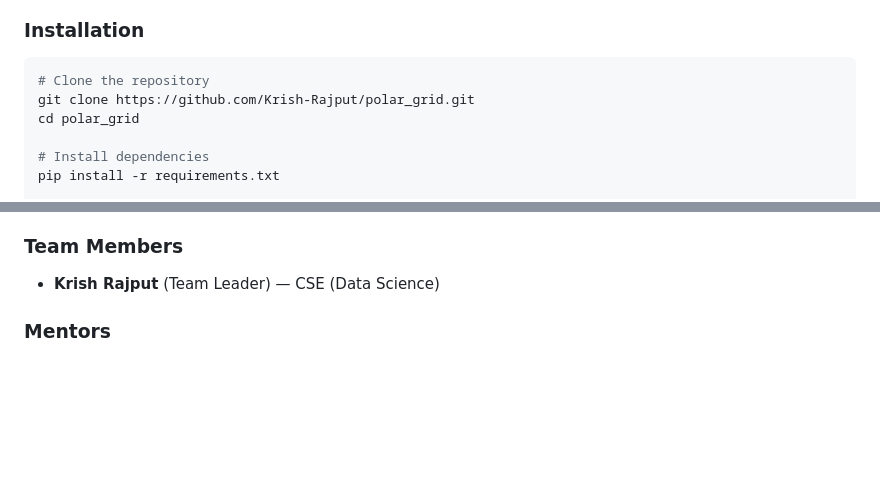
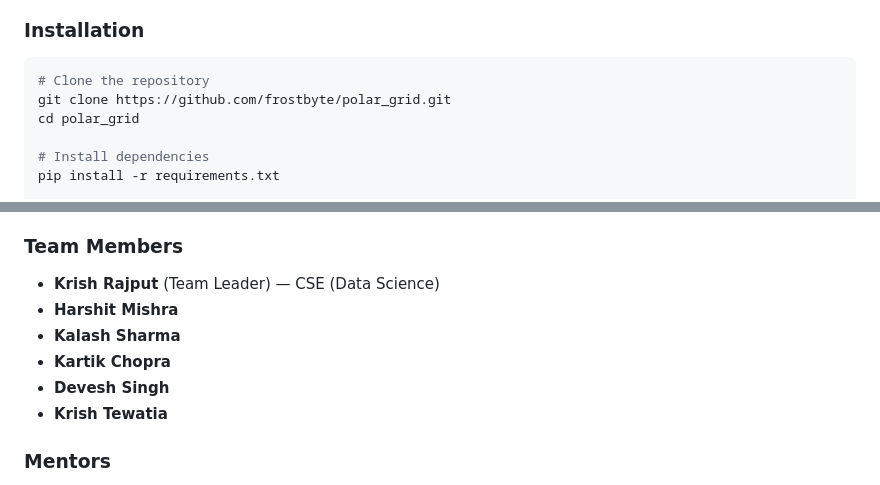
Before and after one commit to Krish-Rajput/polar_grid, a Markdown page: README.md, 2 parts joined by grey strips. GitHub-like rendering; blank space fills up the shorter version.

````diff
--- a/README.md
+++ b/README.md
@@ -77,7 +77,7 @@ NORMAL | POLAR_NIGHT | BLIZZARD | SUMMER_SURGE | EMERGENCY
 
 ```bash
 # Clone the repository
-git clone https://github.com/Krish-Rajput/polar_grid.git
+git clone https://github.com/frostbyte/polar_grid.git
 cd polar_grid
 
 # Install dependencies
@@ -273,6 +273,11 @@ polar_grid/
 
 ### Team Members
 - **Krish Rajput** (Team Leader) — CSE (Data Science)
+- **Harshit Mishra**
+- **Kalash Sharma**
+- **Kartik Chopra**
+- **Devesh Singh**
+- **Krish Tewatia**
 
 ### Mentors
 - **Sovers Singh Bisht**
````
